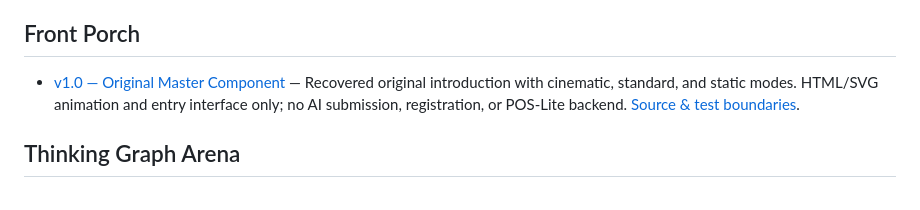
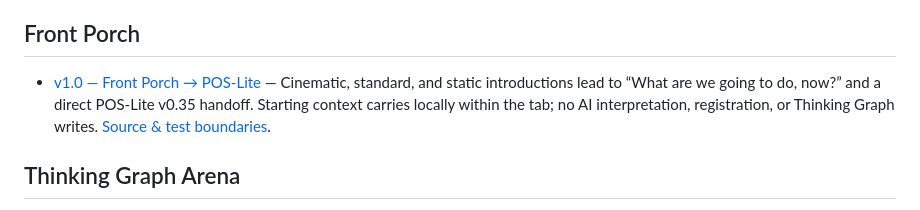
Before and after one commit to jcholman/proam-labs-demos, a Markdown page: README.md, the part around the change. Rendered like a GitHub page.

Commit message:
Update Front Porch listing with connected POS-Lite demo

```diff
--- a/README.md
+++ b/README.md
@@ -15,7 +15,7 @@ These interactive prototypes show how that approach is being developed—and wha
 
 ## Front Porch
 
-- [v1.0 — Original Master Component](https://jcholman.github.io/proam-labs-demos/front-porch-v1-0/) — Recovered original introduction with cinematic, standard, and static modes. HTML/SVG animation and entry interface only; no AI submission, registration, or POS-Lite backend. [Source & test boundaries](./front-porch-v1-0/README.md).
+- [v1.0 — Front Porch → POS-Lite](https://jcholman.github.io/proam-labs-demos/front-porch-v1-0/) — Cinematic, standard, and static introductions lead to “What are we going to do, now?” and a direct POS-Lite v0.35 handoff. Starting context carries locally within the tab; no AI interpretation, registration, or Thinking Graph writes. [Source & test boundaries](./front-porch-v1-0/README.md).
 
 ## Thinking Graph Arena
 
```
